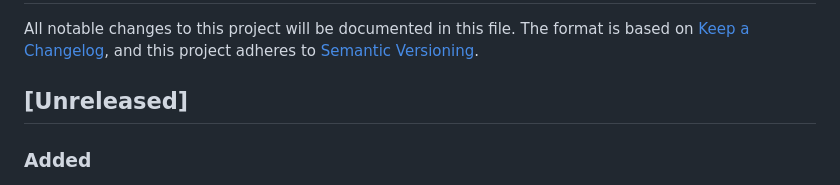
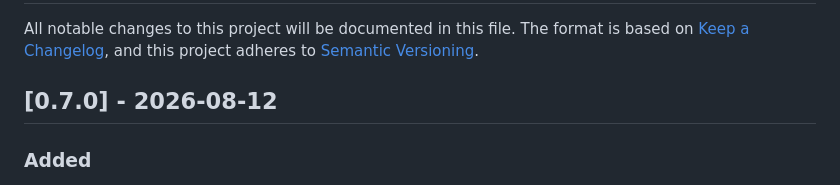
Before and after one commit to vanillauys/terraform-provider-dokploy, a Markdown page: CHANGELOG.md, the part around the change. GitHub-like rendering.

Commit message:
docs: prepare the v0.7.0 release

```diff
--- a/CHANGELOG.md
+++ b/CHANGELOG.md
@@ -4,7 +4,7 @@ All notable changes to this project will be documented in this file.
 The format is based on [Keep a Changelog](https://keepachangelog.com/en/1.1.0/),
 and this project adheres to [Semantic Versioning](https://semver.org/spec/v2.0.0.html).
 
-## [Unreleased]
+## [0.7.0] - 2026-08-12
 
 ### Added
 
```
